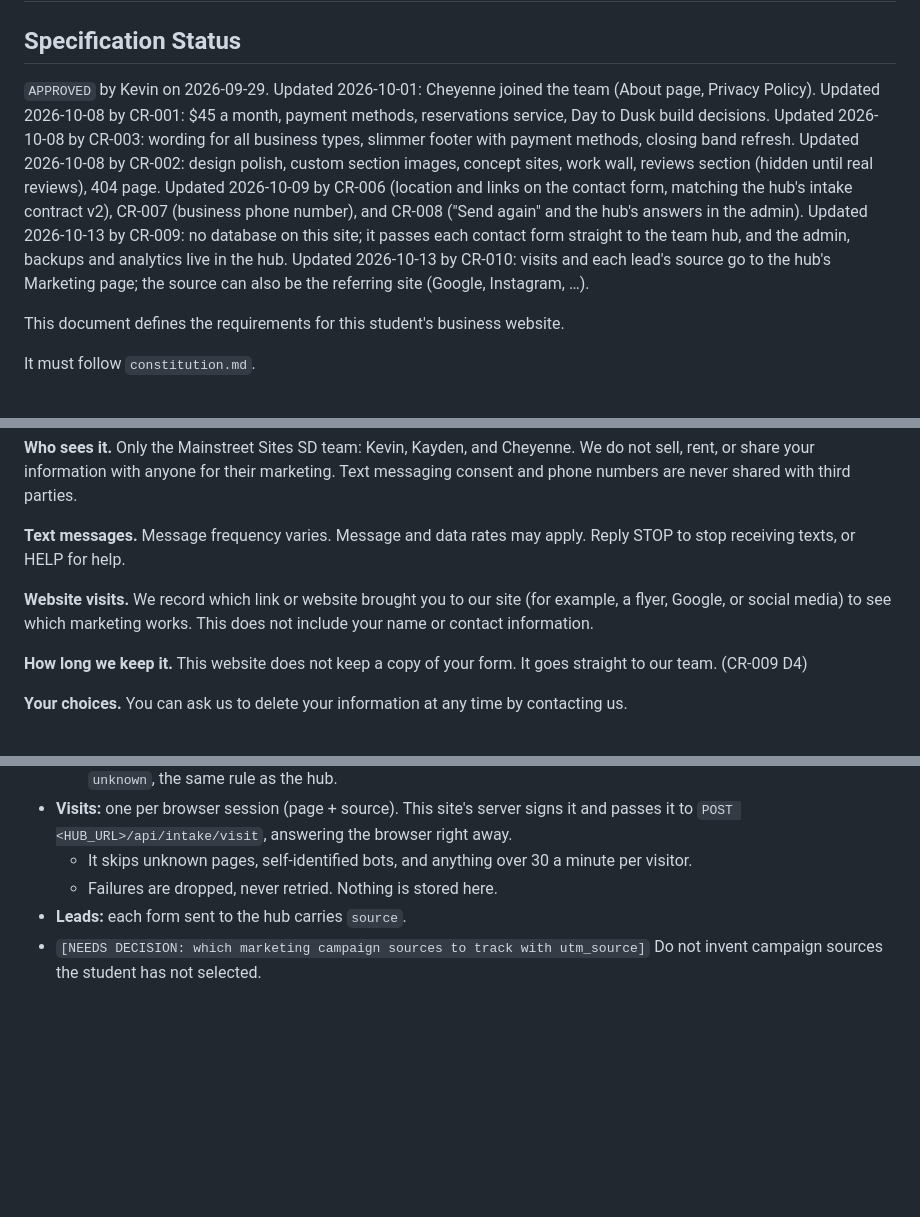
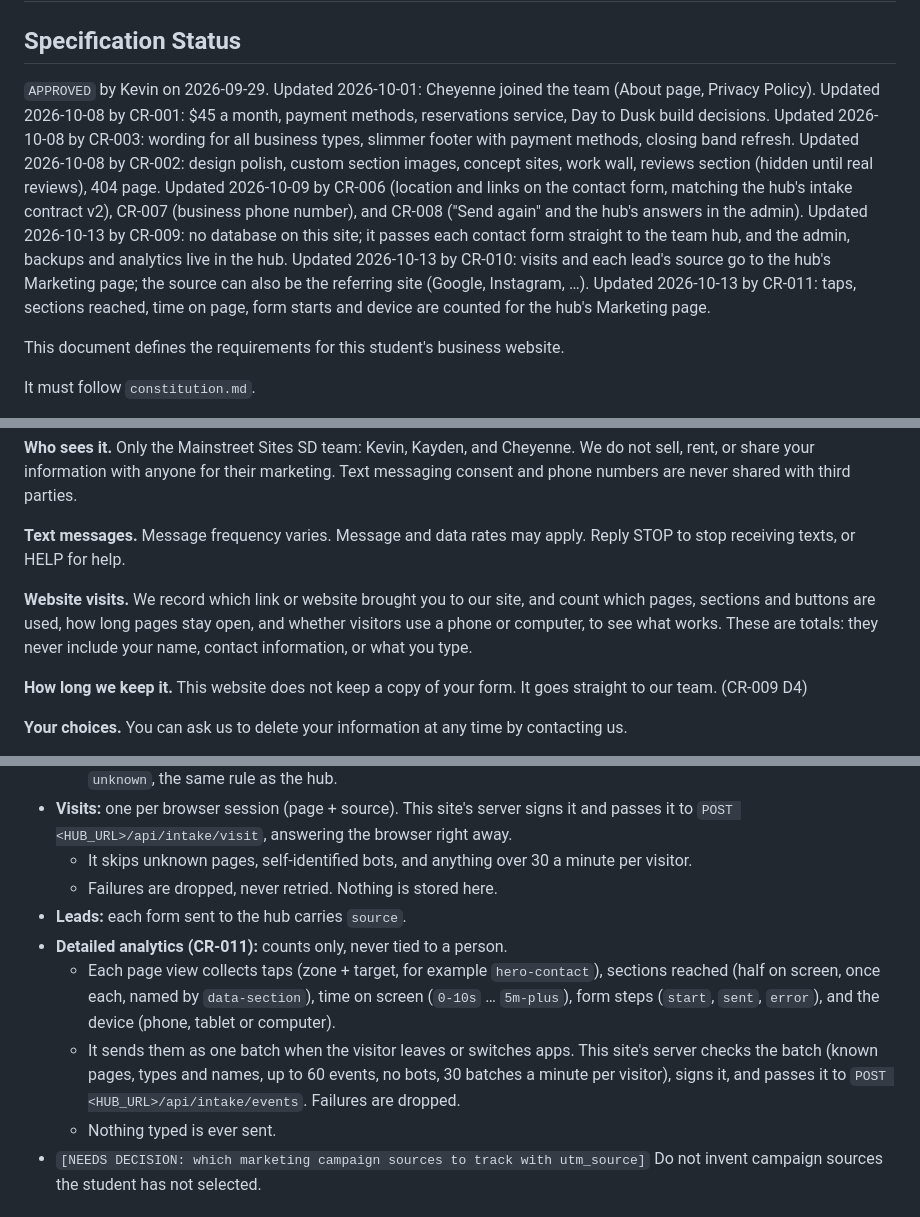
Before and after one commit to KaydenKamberi/Public-Website-Mainstreet, a Markdown page: specs/spec.md, 3 parts joined by grey strips. Rendered like a GitHub page; blank space fills up the shorter version.

```diff
--- a/specs/spec.md
+++ b/specs/spec.md
@@ -2,7 +2,7 @@
 
 ## Specification Status
 
-`APPROVED` by Kevin on 2026-09-29. Updated 2026-10-01: Cheyenne joined the team (About page, Privacy Policy). Updated 2026-10-08 by CR-001: $45 a month, payment methods, reservations service, Day to Dusk build decisions. Updated 2026-10-08 by CR-003: wording for all business types, slimmer footer with payment methods, closing band refresh. Updated 2026-10-08 by CR-002: design polish, custom section images, concept sites, work wall, reviews section (hidden until real reviews), 404 page. Updated 2026-10-09 by CR-006 (location and links on the contact form, matching the hub's intake contract v2), CR-007 (business phone number), and CR-008 ("Send again" and the hub's answers in the admin). Updated 2026-10-13 by CR-009: no database on this site; it passes each contact form straight to the team hub, and the admin, backups and analytics live in the hub. Updated 2026-10-13 by CR-010: visits and each lead's source go to the hub's Marketing page; the source can also be the referring site (Google, Instagram, …).
+`APPROVED` by Kevin on 2026-09-29. Updated 2026-10-01: Cheyenne joined the team (About page, Privacy Policy). Updated 2026-10-08 by CR-001: $45 a month, payment methods, reservations service, Day to Dusk build decisions. Updated 2026-10-08 by CR-003: wording for all business types, slimmer footer with payment methods, closing band refresh. Updated 2026-10-08 by CR-002: design polish, custom section images, concept sites, work wall, reviews section (hidden until real reviews), 404 page. Updated 2026-10-09 by CR-006 (location and links on the contact form, matching the hub's intake contract v2), CR-007 (business phone number), and CR-008 ("Send again" and the hub's answers in the admin). Updated 2026-10-13 by CR-009: no database on this site; it passes each contact form straight to the team hub, and the admin, backups and analytics live in the hub. Updated 2026-10-13 by CR-010: visits and each lead's source go to the hub's Marketing page; the source can also be the referring site (Google, Instagram, …). Updated 2026-10-13 by CR-011: taps, sections reached, time on page, form starts and device are counted for the hub's Marketing page.
 
 This document defines the requirements for this student's business website.
 
@@ -495,7 +495,7 @@ Tell visitors exactly what information the contact form collects, why, and how t
 
 **Text messages.** Message frequency varies. Message and data rates may apply. Reply STOP to stop receiving texts, or HELP for help.
 
-**Website visits.** We record which link or website brought you to our site (for example, a flyer, Google, or social media) to see which marketing works. This does not include your name or contact information.
+**Website visits.** We record which link or website brought you to our site, and count which pages, sections and buttons are used, how long pages stay open, and whether visitors use a phone or computer, to see what works. These are totals: they never include your name, contact information, or what you type.
 
 **How long we keep it.** This website does not keep a copy of your form. It goes straight to our team. (CR-009 D4)
 
@@ -538,6 +538,10 @@ Shown in the private team hub's **Requests → Marketing** page (CR-009, CR-010;
   - It skips unknown pages, self-identified bots, and anything over 30 a minute per visitor.
   - Failures are dropped, never retried. Nothing is stored here.
 - **Leads:** each form sent to the hub carries `source`.
+- **Detailed analytics (CR-011):** counts only, never tied to a person.
+  - Each page view collects taps (zone + target, for example `hero-contact`), sections reached (half on screen, once each, named by `data-section`), time on screen (`0-10s` … `5m-plus`), form steps (`start`, `sent`, `error`), and the device (phone, tablet or computer).
+  - It sends them as one batch when the visitor leaves or switches apps. This site's server checks the batch (known pages, types and names, up to 60 events, no bots, 30 batches a minute per visitor), signs it, and passes it to `POST <HUB_URL>/api/intake/events`. Failures are dropped.
+  - Nothing typed is ever sent.
 - `[NEEDS DECISION: which marketing campaign sources to track with utm_source]` Do not invent campaign sources the student has not selected.
 
 ## Acceptance Criteria
```
Also changed, not shown: specs/CR-011-detailed-analytics.md (added, +82 -0 lines).
